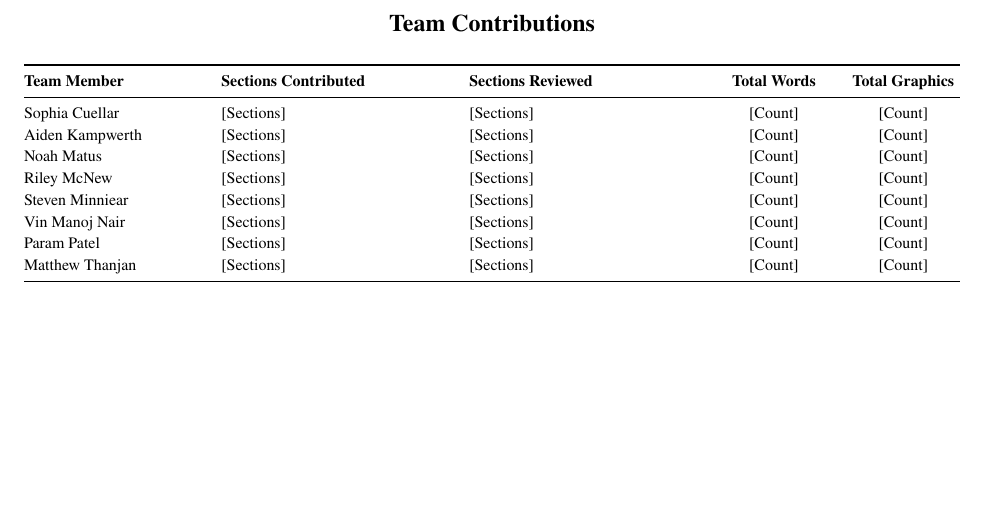
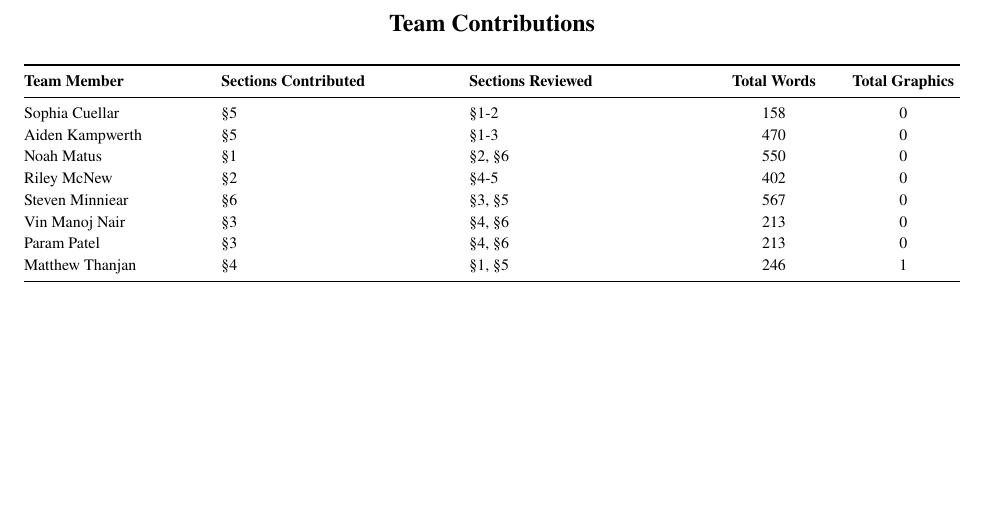
Before and after one commit to Hybrinter/AERO-Capstone, a LaTeX paper (src/0_SCR/system_concept_review.tex): part of page 5 of 12, cut so that both start at the same text. Compiled offline with pdfLaTeX.

Commit message:
Finished final draft

```diff
--- a/src/0_SCR/system_concept_review.tex
+++ b/src/0_SCR/system_concept_review.tex
@@ -73,16 +73,16 @@
     \toprule
     \textbf{Team Member} & \textbf{Sections Contributed} & \textbf{Sections Reviewed} & \textbf{Total Words} & \textbf{Total Graphics} \\
     \midrule
-    Sophia Cuellar & [Sections] & [Sections] & [Count] & [Count] \\
-    Aiden Kampwerth & [Sections] & [Sections] & [Count] & [Count] \\
-    Noah Matus & [Sections] & [Sections] & [Count] & [Count] \\
-    Riley McNew & [Sections] & [Sections] & [Count] & [Count] \\
-    Steven Minniear & [Sections] & [Sections] & [Count] & [Count] \\
-    Vin Manoj Nair & [Sections] & [Sections] & [Count] & [Count] \\
-    Param Patel & [Sections] & [Sections] & [Count] & [Count] \\
-    Matthew Thanjan & [Sections] & [Sections] & [Count] & [Count] \\
+    Sophia Cuellar & \S5 & \S1-2 & 158 & 0 \\
+    Aiden Kampwerth & \S5 & \S1-3 & 470 & 0 \\
+    Noah Matus & \S1 & \S2, \S6 & 550 & 0 \\
+    Riley McNew & \S2 & \S4-5 & 402 & 0 \\
+    Steven Minniear & \S6 & \S3, \S5 & 567 & 0 \\
+    Vin Manoj Nair & \S3 & \S4, \S6 & 213 & 0 \\
+    Param Patel & \S3 & \S4, \S6 & 213 & 0 \\
+    Matthew Thanjan & \S4 & \S1, \S5 & 246 & 1 \\
     \bottomrule
-    \end{tabularx}
+    \end{tabularx}\label{tab:table3}
 \end{table}
 \clearpage
 
```
